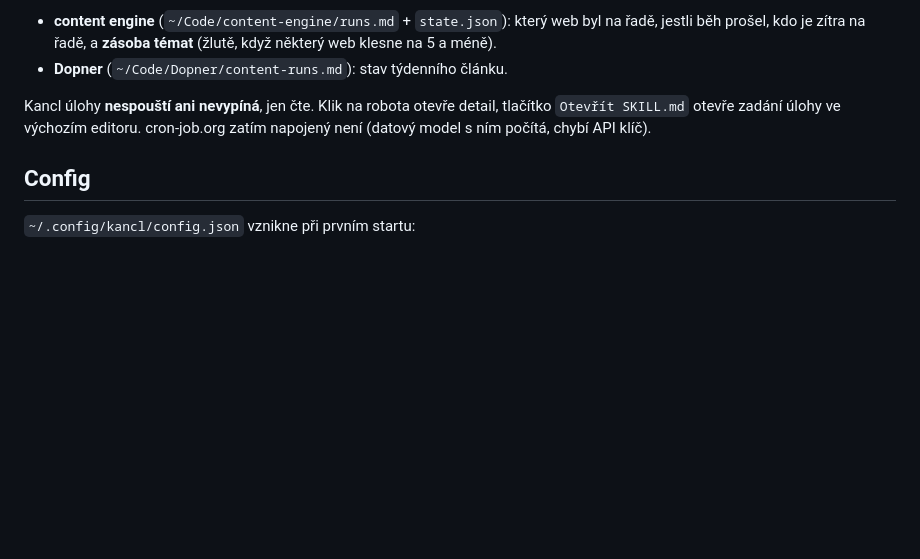
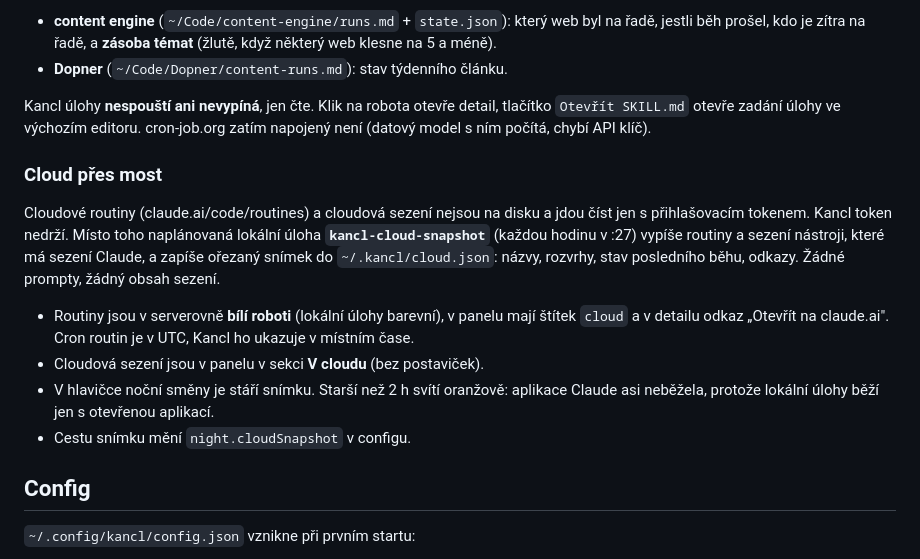
Before and after one commit to davidskoupy/kancl, a Markdown page: README.md, the part around the change. Rendered like a GitHub page; blank space fills up the shorter version.

Commit message:
docs: README — cloud přes most
Co-Authored-By: Claude Fable 5.1 <noreply@anthropic.com>

```diff
--- a/README.md
+++ b/README.md
@@ -106,6 +106,20 @@ Výsledek běhu bere Kancl z logů obsahových enginů:
 Kancl úlohy **nespouští ani nevypíná**, jen čte. Klik na robota otevře detail, tlačítko `Otevřít SKILL.md` otevře
 zadání úlohy ve výchozím editoru. cron-job.org zatím napojený není (datový model s ním počítá, chybí API klíč).
 
+### Cloud přes most
+
+Cloudové routiny (claude.ai/code/routines) a cloudová sezení nejsou na disku a jdou číst jen s přihlašovacím
+tokenem. Kancl token nedrží. Místo toho naplánovaná lokální úloha **`kancl-cloud-snapshot`** (každou hodinu v :27)
+vypíše routiny a sezení nástroji, které má sezení Claude, a zapíše ořezaný snímek do `~/.kancl/cloud.json`:
+názvy, rozvrhy, stav posledního běhu, odkazy. Žádné prompty, žádný obsah sezení.
+
+- Routiny jsou v serverovně **bílí roboti** (lokální úlohy barevní), v panelu mají štítek `cloud`
+  a v detailu odkaz „Otevřít na claude.ai". Cron routin je v UTC, Kancl ho ukazuje v místním čase.
+- Cloudová sezení jsou v panelu v sekci **V cloudu** (bez postaviček).
+- V hlavičce noční směny je stáří snímku. Starší než 2 h svítí oranžově: aplikace Claude asi neběžela,
+  protože lokální úlohy běží jen s otevřenou aplikací.
+- Cestu snímku mění `night.cloudSnapshot` v configu.
+
 ## Config
 
 `~/.config/kancl/config.json` vznikne při prvním startu:
```
